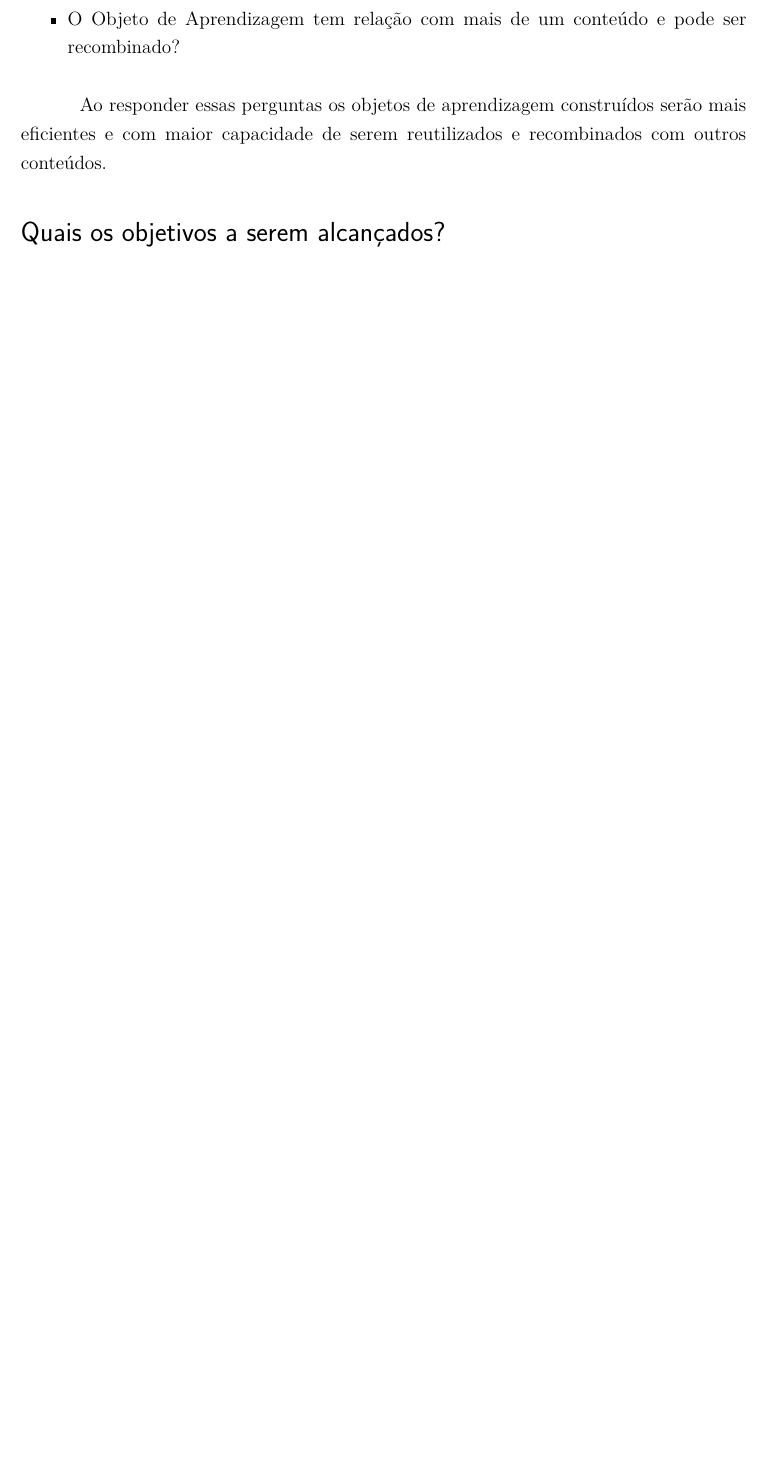
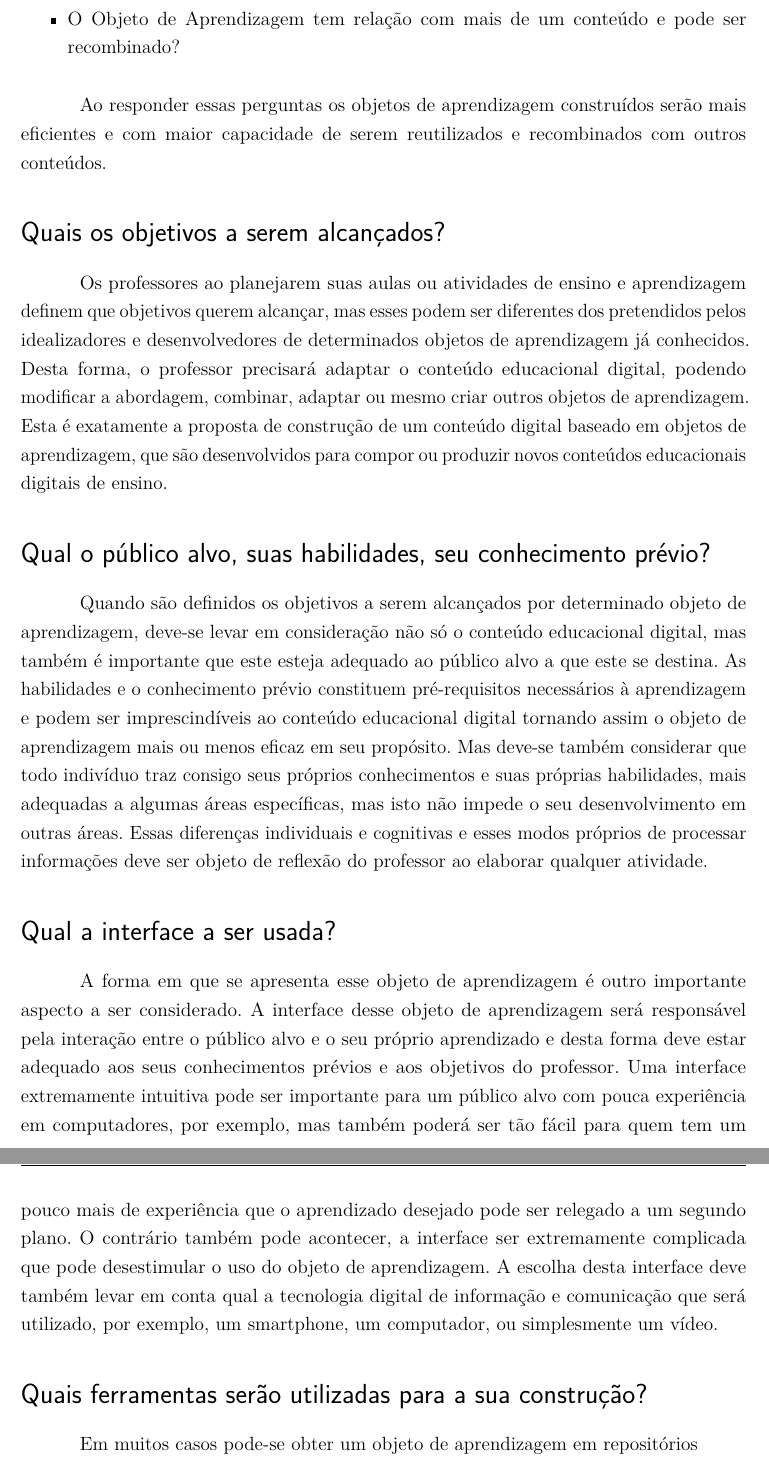
Before and after one commit to sergiolmat/tccscratch, a LaTeX thesis (tccscratch.tex): part of page 20 of 27 before the commit and two parts of pages 20 and 21 of 28 after it, the two joined at a grey line, cut so that both start at the same text, the shorter picture padded with empty space. Compiled offline with pdfLaTeX.

Commit message:
objetos de aprendizagem - respondendo perguntas

```diff
--- a/tccscratch.tex
+++ b/tccscratch.tex
@@ -622,8 +622,19 @@ Ao responder essas perguntas os objetos de aprendizagem construídos serão mais
 
 \section*{Quais os objetivos a serem alcançados?}
 
+Os professores ao planejarem suas aulas ou atividades de ensino e aprendizagem definem que objetivos querem alcançar, mas esses podem ser diferentes dos pretendidos pelos idealizadores e desenvolvedores de determinados objetos de aprendizagem já conhecidos. Desta forma, o professor precisará adaptar o conteúdo educacional digital, podendo modificar a abordagem, combinar, adaptar ou mesmo criar outros objetos de aprendizagem.  Esta é exatamente a proposta de construção de um conteúdo digital baseado em objetos de aprendizagem, que são desenvolvidos para compor ou produzir novos conteúdos educacionais digitais de ensino.
 
+\section*{Qual o público alvo, suas habilidades, seu conhecimento prévio?}
 
+Quando são definidos os objetivos a serem alcançados por determinado objeto de aprendizagem, deve-se levar em consideração não só o conteúdo educacional digital, mas também é importante que este esteja adequado ao público alvo a que este se destina. As habilidades e o conhecimento prévio constituem pré-requisitos necessários à aprendizagem e podem ser imprescindíveis ao conteúdo educacional digital tornando assim o objeto de aprendizagem mais ou menos eficaz em seu propósito. Mas deve-se também considerar que todo indivíduo traz consigo seus próprios conhecimentos e suas próprias habilidades, mais adequadas a algumas áreas específicas, mas isto não impede o seu desenvolvimento em outras áreas. Essas diferenças individuais e cognitivas e esses modos próprios de processar informações deve ser objeto de reflexão do professor ao elaborar qualquer atividade.
+
+\section*{Qual a interface a ser usada?}
+
+A forma em que se apresenta esse objeto de aprendizagem é outro importante aspecto a ser considerado. A interface desse objeto de aprendizagem será responsável pela interação entre o público alvo e o seu próprio aprendizado e desta forma deve estar adequado aos seus conhecimentos prévios e aos objetivos do professor. Uma interface extremamente intuitiva pode ser importante para um público alvo com pouca experiência em computadores, por exemplo, mas também poderá ser tão fácil para quem tem um pouco mais de experiência que o aprendizado desejado pode ser relegado a um segundo plano. O contrário também pode acontecer, a interface ser extremamente complicada que pode desestimular o uso do objeto de aprendizagem. A escolha desta interface deve também levar em conta qual a tecnologia digital de informação e comunicação que será utilizado, por exemplo, um smartphone, um computador, ou simplesmente um vídeo.
+
+\section*{Quais ferramentas serão utilizadas para a sua construção?}
+
+Em muitos casos pode-se obter um objeto de aprendizagem em repositórios
 
 
 \chapter{Apresentando o Scratch}
```
